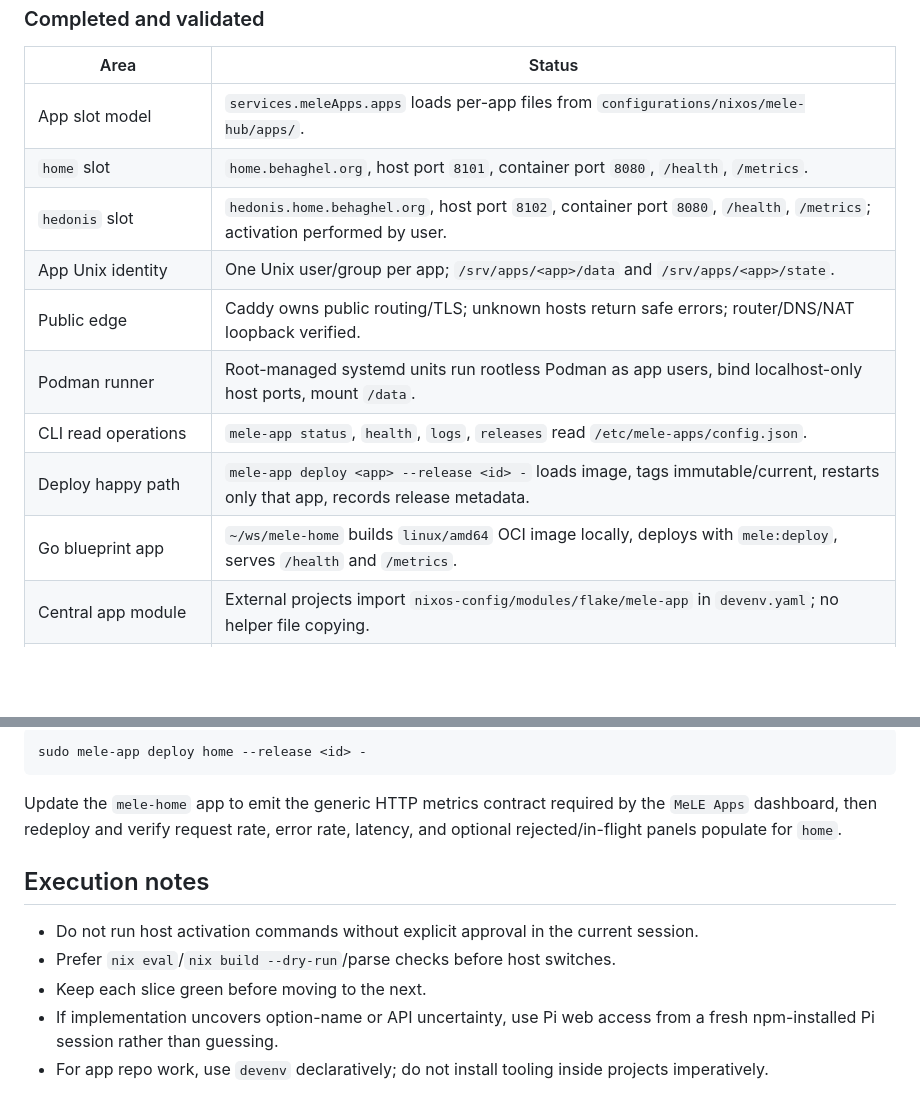
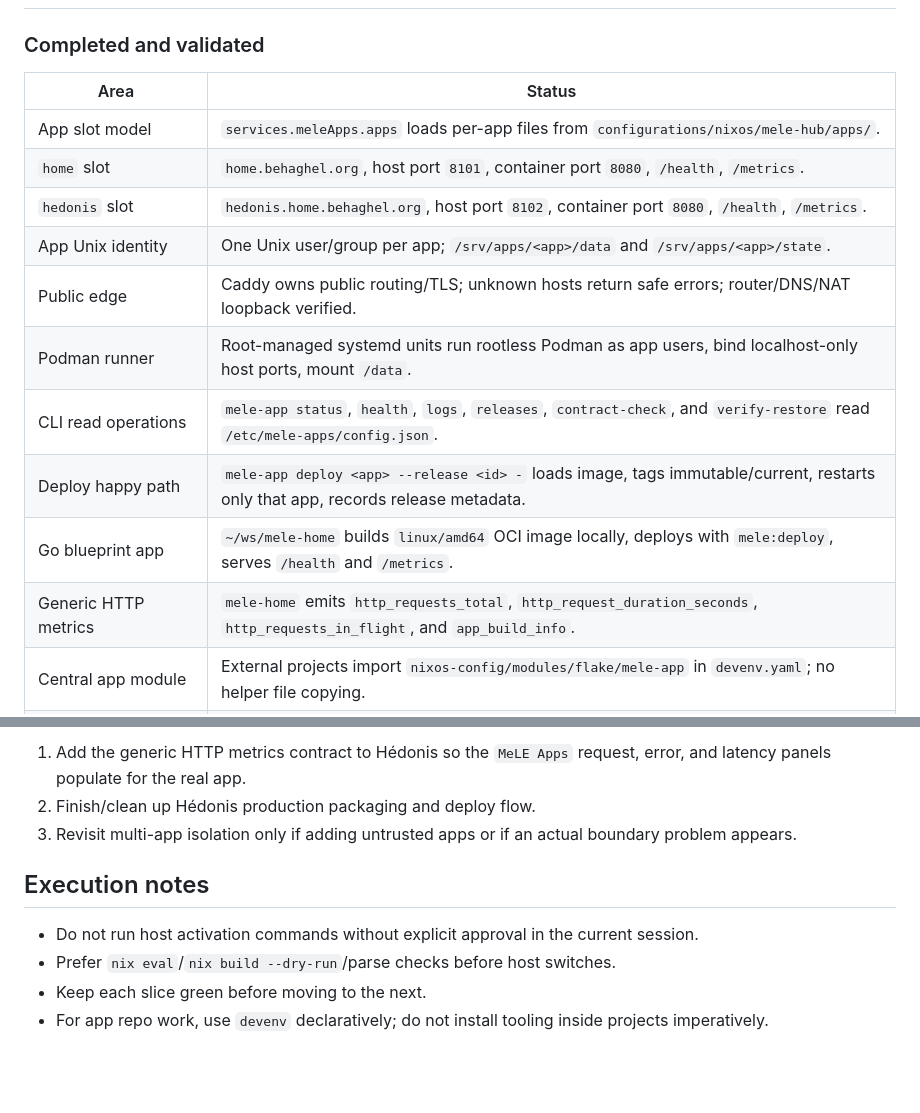
Before and after one commit to behaghel/nixos-config, a Markdown page: docs/mele-app-platform-plan.md, 2 parts joined by grey strips. Drawn GitHub-style; blank space fills up the shorter version.

````diff
--- a/docs/mele-app-platform-plan.md
+++ b/docs/mele-app-platform-plan.md
@@ -20,13 +20,14 @@ explicit user approval before execution.
 |---|---|
 | App slot model | `services.meleApps.apps` loads per-app files from `configurations/nixos/mele-hub/apps/`. |
 | `home` slot | `home.behaghel.org`, host port `8101`, container port `8080`, `/health`, `/metrics`. |
-| `hedonis` slot | `hedonis.home.behaghel.org`, host port `8102`, container port `8080`, `/health`, `/metrics`; activation performed by user. |
+| `hedonis` slot | `hedonis.home.behaghel.org`, host port `8102`, container port `8080`, `/health`, `/metrics`. |
 | App Unix identity | One Unix user/group per app; `/srv/apps/<app>/data` and `/srv/apps/<app>/state`. |
 | Public edge | Caddy owns public routing/TLS; unknown hosts return safe errors; router/DNS/NAT loopback verified. |
 | Podman runner | Root-managed systemd units run rootless Podman as app users, bind localhost-only host ports, mount `/data`. |
-| CLI read operations | `mele-app status`, `health`, `logs`, `releases` read `/etc/mele-apps/config.json`. |
+| CLI read operations | `mele-app status`, `health`, `logs`, `releases`, `contract-check`, and `verify-restore` read `/etc/mele-apps/config.json`. |
 | Deploy happy path | `mele-app deploy <app> --release <id> -` loads image, tags immutable/current, restarts only that app, records release metadata. |
 | Go blueprint app | `~/ws/mele-home` builds `linux/amd64` OCI image locally, deploys with `mele:deploy`, serves `/health` and `/metrics`. |
+| Generic HTTP metrics | `mele-home` emits `http_requests_total`, `http_request_duration_seconds`, `http_requests_in_flight`, and `app_build_info`. |
 | Central app module | External projects import `nixos-config/modules/flake/mele-app` in `devenv.yaml`; no helper file copying. |
 | Onboarding commands | `mele:create-app` creates/stages app slots and reminds about `mele:activate`; `mele:onboard-app` prints app-side devenv snippets. |
 | Onboarding docs | `docs/mele-app-onboarding.md` documents HTTP/runtime/OCI contracts, metrics, Node/PWA guidance, and cross-arch image patterns. |
@@ -82,11 +103,9 @@ Planned behavior:
 
-```sh
-sudo mele-app deploy home --release <id> -
-```
-
-Update the `mele-home` app to emit the generic HTTP metrics contract required by
-the `MeLE Apps` dashboard, then redeploy and verify request rate, error rate,
-latency, and optional rejected/in-flight panels populate for `home`.
+1. Add the generic HTTP metrics contract to Hédonis so the `MeLE Apps` request,
+   error, and latency panels populate for the real app.
+2. Finish/clean up Hédonis production packaging and deploy flow.
+3. Revisit multi-app isolation only if adding untrusted apps or if an actual
+   boundary problem appears.
 
 ## Execution notes
 
@@ -94,7 +113,5 @@ latency, and optional rejected/in-flight panels populate for `home`.
   session.
 - Prefer `nix eval`/`nix build --dry-run`/parse checks before host switches.
 - Keep each slice green before moving to the next.
-- If implementation uncovers option-name or API uncertainty, use Pi web access
-  from a fresh npm-installed Pi session rather than guessing.
 - For app repo work, use `devenv` declaratively; do not install tooling inside
   projects imperatively.
````
Also changed, not shown: other parts of docs/mele-app-platform-plan.md (+43 -23 lines).
